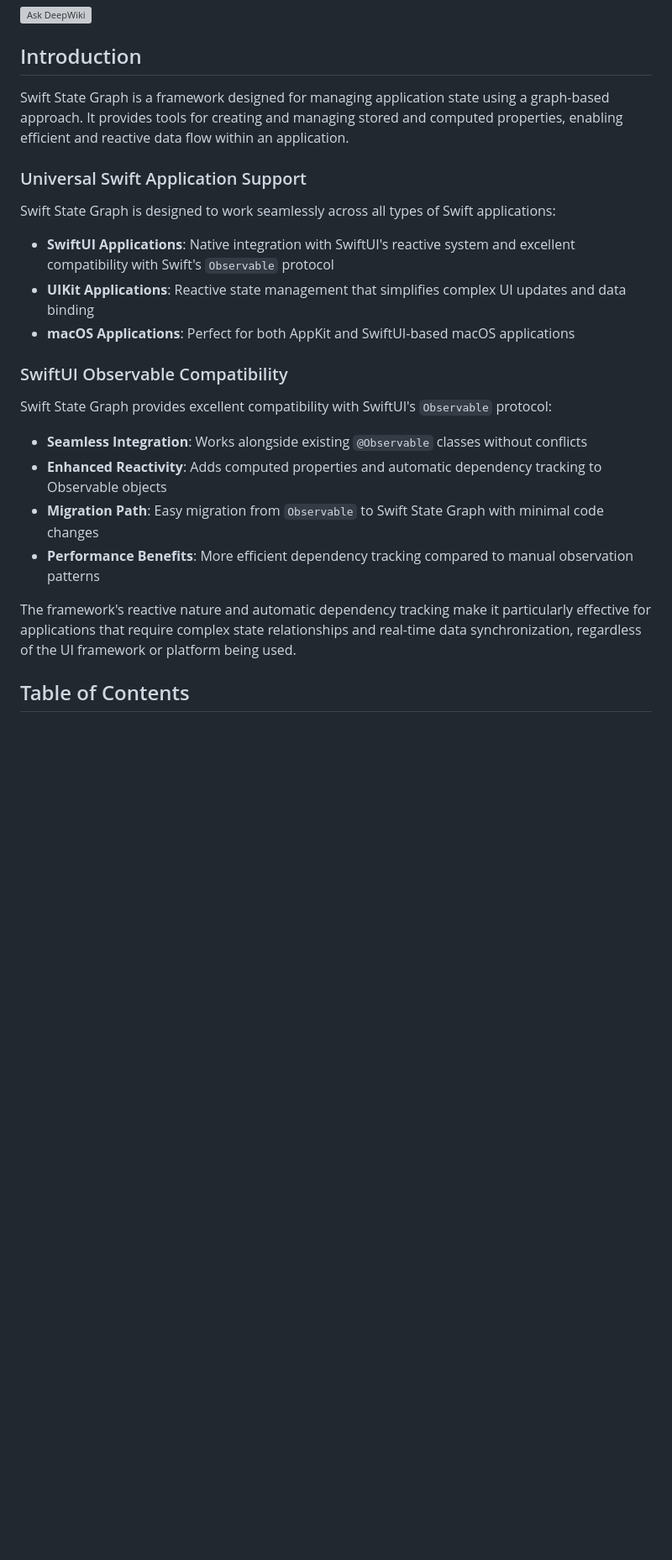
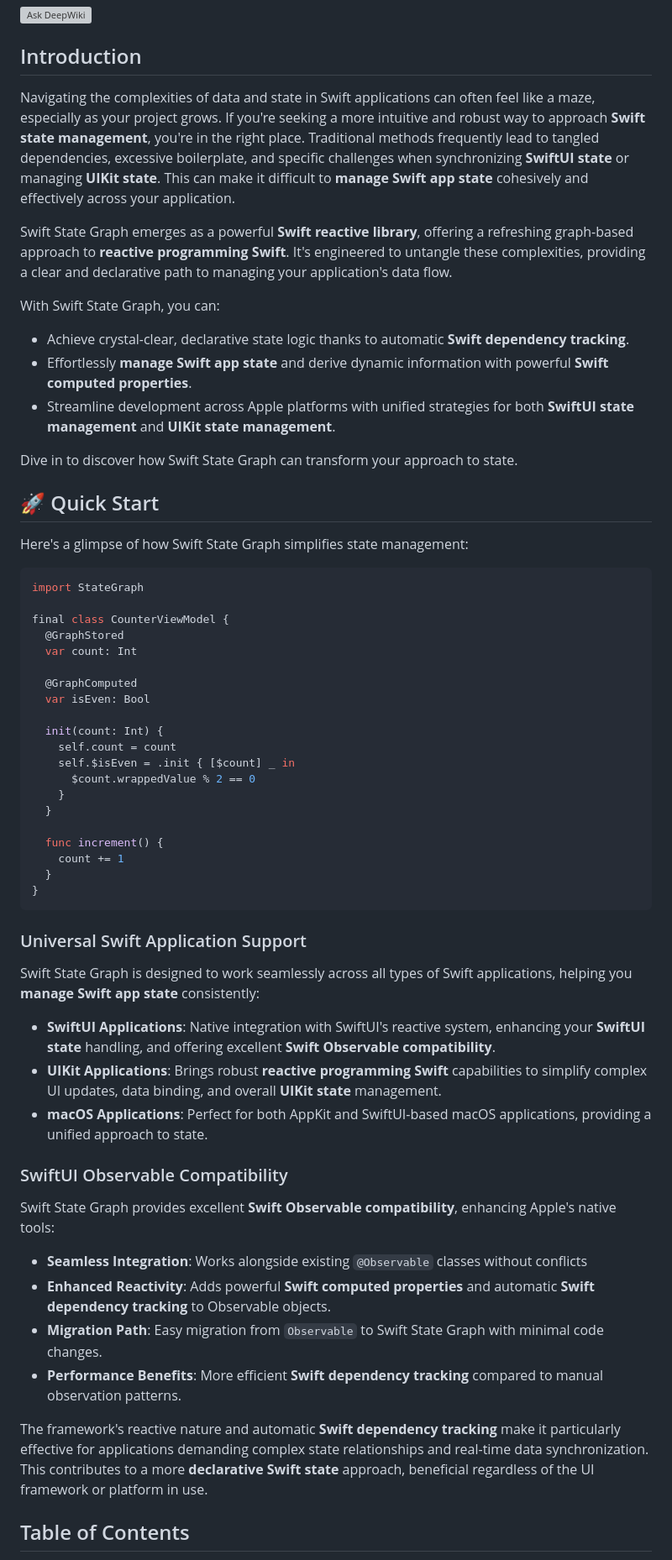
Before and after one commit to VergeGroup/swift-state-graph, a Markdown page: README.md, the part around one of its changes. Shown at 84% size. Drawn GitHub-style; blank space fills up the shorter version; grey boxes are pictures that could not be loaded.

````diff
--- a/README.md
+++ b/README.md
@@ -4,26 +4,62 @@
 
 ## Introduction
 
-Swift State Graph is a framework designed for managing application state using a graph-based approach. It provides tools for creating and managing stored and computed properties, enabling efficient and reactive data flow within an application.
+Navigating the complexities of data and state in Swift applications can often feel like a maze, especially as your project grows. If you're seeking a more intuitive and robust way to approach **Swift state management**, you're in the right place. Traditional methods frequently lead to tangled dependencies, excessive boilerplate, and specific challenges when synchronizing **SwiftUI state** or managing **UIKit state**. This can make it difficult to **manage Swift app state** cohesively and effectively across your application.
+
+Swift State Graph emerges as a powerful **Swift reactive library**, offering a refreshing graph-based approach to **reactive programming Swift**. It's engineered to untangle these complexities, providing a clear and declarative path to managing your application's data flow.
+
+With Swift State Graph, you can:
+*   Achieve crystal-clear, declarative state logic thanks to automatic **Swift dependency tracking**.
+*   Effortlessly **manage Swift app state** and derive dynamic information with powerful **Swift computed properties**.
+*   Streamline development across Apple platforms with unified strategies for both **SwiftUI state management** and **UIKit state management**.
+
+Dive in to discover how Swift State Graph can transform your approach to state.
+
+## 🚀 Quick Start
+
+Here's a glimpse of how Swift State Graph simplifies state management:
+
+```swift
+import StateGraph
+
+final class CounterViewModel {
+  @GraphStored
+  var count: Int
+
+  @GraphComputed
+  var isEven: Bool
+
+  init(count: Int) {
+    self.count = count
+    self.$isEven = .init { [$count] _ in
+      $count.wrappedValue % 2 == 0
+    }
+  }
+
+  func increment() {
+    count += 1
+  }
+}
+```
 
 ### Universal Swift Application Support
 
-Swift State Graph is designed to work seamlessly across all types of Swift applications:
+Swift State Graph is designed to work seamlessly across all types of Swift applications, helping you **manage Swift app state** consistently:
 
-- **SwiftUI Applications**: Native integration with SwiftUI's reactive system and excellent compatibility with Swift's `Observable` protocol
-- **UIKit Applications**: Reactive state management that simplifies complex UI updates and data binding
-- **macOS Applications**: Perfect for both AppKit and SwiftUI-based macOS applications
+- **SwiftUI Applications**: Native integration with SwiftUI's reactive system, enhancing your **SwiftUI state** handling, and offering excellent **Swift Observable compatibility**.
+- **UIKit Applications**: Brings robust **reactive programming Swift** capabilities to simplify complex UI updates, data binding, and overall **UIKit state** management.
+- **macOS Applications**: Perfect for both AppKit and SwiftUI-based macOS applications, providing a unified approach to state.
 
 ### SwiftUI Observable Compatibility
 
-Swift State Graph provides excellent compatibility with SwiftUI's `Observable` protocol:
+Swift State Graph provides excellent **Swift Observable compatibility**, enhancing Apple's native tools:
 
 - **Seamless Integration**: Works alongside existing `@Observable` classes without conflicts
-- **Enhanced Reactivity**: Adds computed properties and automatic dependency tracking to Observable objects
-- **Migration Path**: Easy migration from `Observable` to Swift State Graph with minimal code changes
-- **Performance Benefits**: More efficient dependency tracking compared to manual observation patterns
+- **Enhanced Reactivity**: Adds powerful **Swift computed properties** and automatic **Swift dependency tracking** to Observable objects.
+- **Migration Path**: Easy migration from `Observable` to Swift State Graph with minimal code changes.
+- **Performance Benefits**: More efficient **Swift dependency tracking** compared to manual observation patterns.
 
-The framework's reactive nature and automatic dependency tracking make it particularly effective for applications that require complex state relationships and real-time data synchronization, regardless of the UI framework or platform being used.
+The framework's reactive nature and automatic **Swift dependency tracking** make it particularly effective for applications demanding complex state relationships and real-time data synchronization. This contributes to a more **declarative Swift state** approach, beneficial regardless of the UI framework or platform in use.
 
 ## Table of Contents
 
````
Also changed, not shown: other parts of README.md (+33 -55 lines).
